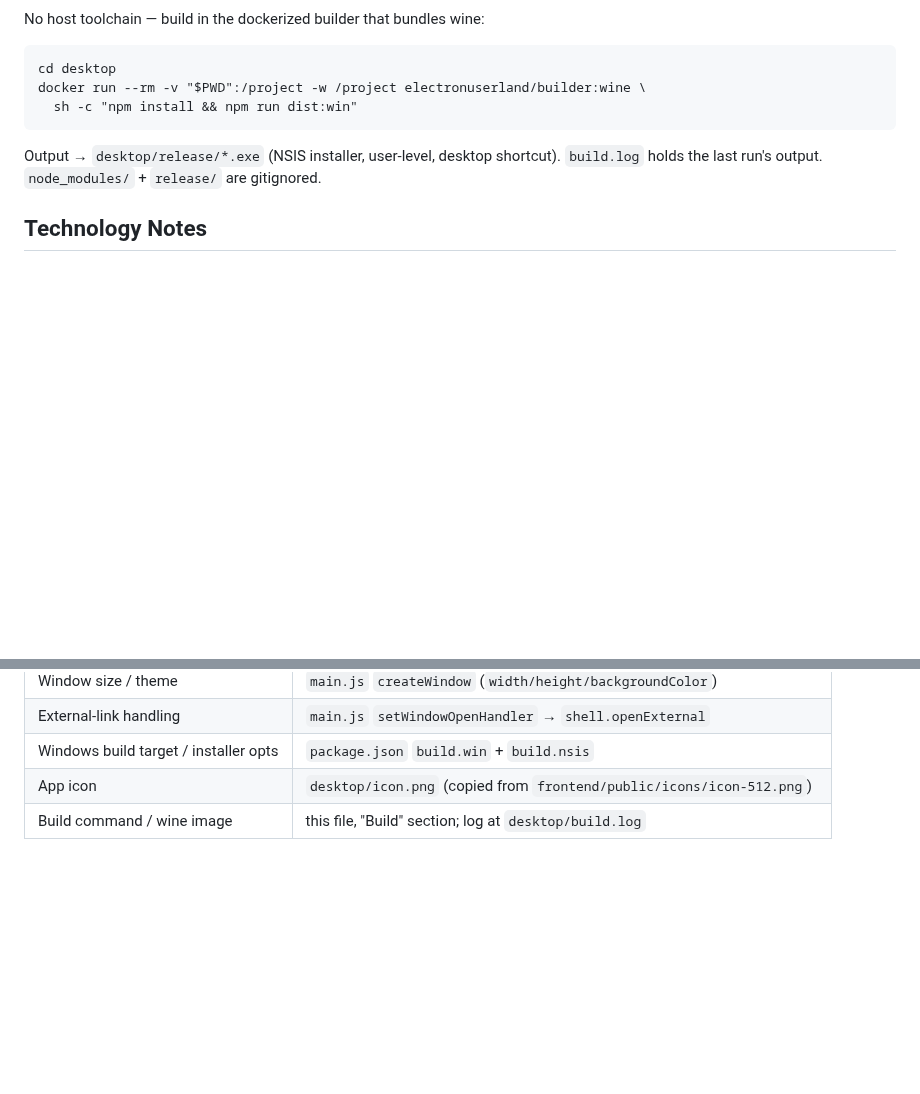
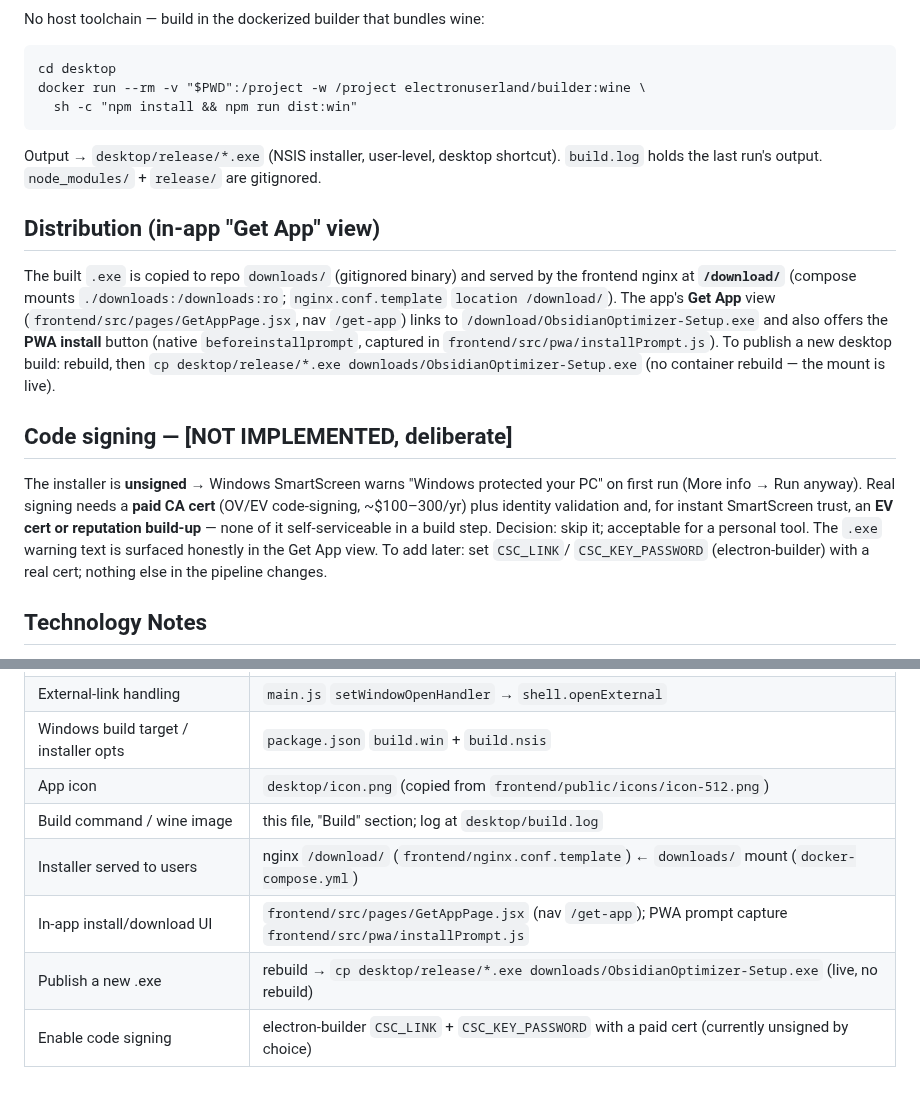
Before and after one commit to Vinuitik/ObidianOptimizer, a Markdown page: desktop/FLOWS.md, 2 parts joined by grey strips. GitHub-like rendering; blank space fills up the shorter version.

Commit message:
docs(desktop): document /download distribution + Get App view + code-signing decision

```diff
--- a/desktop/FLOWS.md
+++ b/desktop/FLOWS.md
@@ -34,6 +34,23 @@ docker run --rm -v "$PWD":/project -w /project electronuserland/builder:wine \
 Output → `desktop/release/*.exe` (NSIS installer, user-level, desktop shortcut). `build.log` holds
 the last run's output. `node_modules/` + `release/` are gitignored.
 
+## Distribution (in-app "Get App" view)
+The built `.exe` is copied to repo `downloads/` (gitignored binary) and served by the frontend
+nginx at **`/download/`** (compose mounts `./downloads:/downloads:ro`; `nginx.conf.template`
+`location /download/`). The app's **Get App** view (`frontend/src/pages/GetAppPage.jsx`, nav
+`/get-app`) links to `/download/ObsidianOptimizer-Setup.exe` and also offers the **PWA install**
+button (native `beforeinstallprompt`, captured in `frontend/src/pwa/installPrompt.js`). To publish a
+new desktop build: rebuild, then `cp desktop/release/*.exe downloads/ObsidianOptimizer-Setup.exe`
+(no container rebuild — the mount is live).
+
+## Code signing — [NOT IMPLEMENTED, deliberate]
+The installer is **unsigned** → Windows SmartScreen warns "Windows protected your PC" on first run
+(More info → Run anyway). Real signing needs a **paid CA cert** (OV/EV code-signing, ~$100–300/yr)
+plus identity validation and, for instant SmartScreen trust, an **EV cert or reputation build-up** —
+none of it self-serviceable in a build step. Decision: skip it; acceptable for a personal tool. The
+`.exe` warning text is surfaced honestly in the Get App view. To add later: set `CSC_LINK`/
+`CSC_KEY_PASSWORD` (electron-builder) with a real cert; nothing else in the pipeline changes.
+
 ## Technology Notes
 - **Thin-client model:** the shell loads the REMOTE site, so it needs the server (the separate
   always-on box) reachable. It does NOT bundle the app — a deploy updates the desktop app with no
@@ -61,3 +78,7 @@ the last run's output. `node_modules/` + `release/` are gitignored.
 | Windows build target / installer opts | `package.json` `build.win` + `build.nsis` |
 | App icon | `desktop/icon.png` (copied from `frontend/public/icons/icon-512.png`) |
 | Build command / wine image | this file, "Build" section; log at `desktop/build.log` |
+| Installer served to users | nginx `/download/` (`frontend/nginx.conf.template`) ← `downloads/` mount (`docker-compose.yml`) |
+| In-app install/download UI | `frontend/src/pages/GetAppPage.jsx` (nav `/get-app`); PWA prompt capture `frontend/src/pwa/installPrompt.js` |
+| Publish a new .exe | rebuild → `cp desktop/release/*.exe downloads/ObsidianOptimizer-Setup.exe` (live, no rebuild) |
+| Enable code signing | electron-builder `CSC_LINK` + `CSC_KEY_PASSWORD` with a paid cert (currently unsigned by choice) |
```
